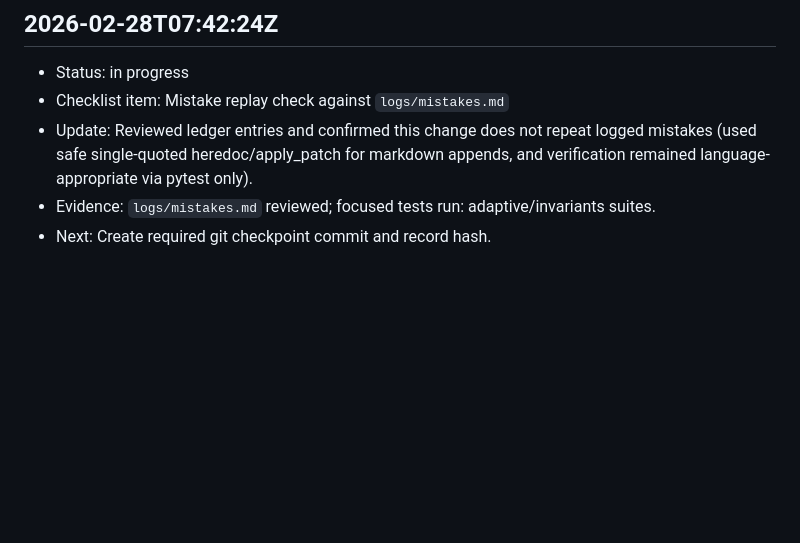
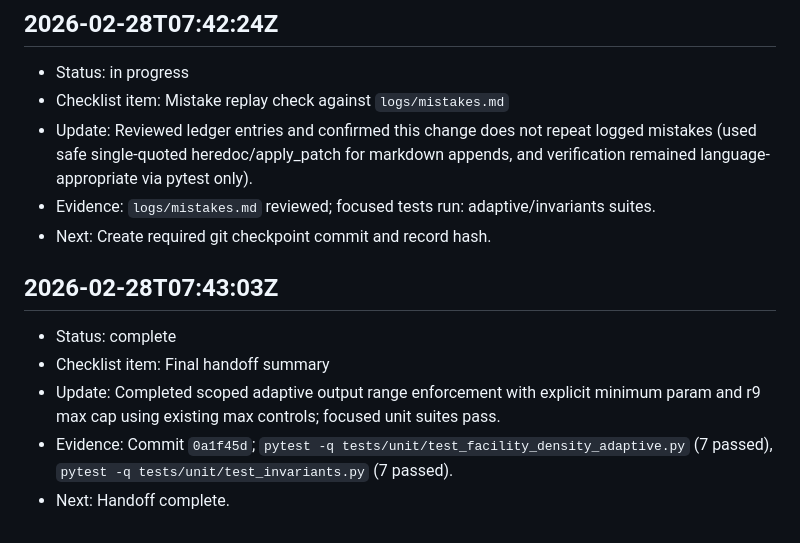
Before and after one commit to theheokboi/WOMBAT, a Markdown page: logs/progress/2026-02-28-adaptive-output-level-range-r5-r9.md, the part around one of its changes. Rendered like a GitHub page; blank space fills up the shorter version.

Commit message:
Finalize adaptive output range task log

```diff
--- a/logs/progress/2026-02-28-adaptive-output-level-range-r5-r9.md
+++ b/logs/progress/2026-02-28-adaptive-output-level-range-r5-r9.md
@@ -57,3 +57,10 @@
 - Update: Reviewed ledger entries and confirmed this change does not repeat logged mistakes (used safe single-quoted heredoc/apply_patch for markdown appends, and verification remained language-appropriate via pytest only).
 - Evidence: `logs/mistakes.md` reviewed; focused tests run: adaptive/invariants suites.
 - Next: Create required git checkpoint commit and record hash.
+
+## 2026-02-28T07:43:03Z
+- Status: complete
+- Checklist item: Final handoff summary
+- Update: Completed scoped adaptive output range enforcement with explicit minimum param and r9 max cap using existing max controls; focused unit suites pass.
+- Evidence: Commit `0a1f45d`; `pytest -q tests/unit/test_facility_density_adaptive.py` (7 passed), `pytest -q tests/unit/test_invariants.py` (7 passed).
+- Next: Handoff complete.
```
Also changed, not shown: other parts of logs/progress/2026-02-28-adaptive-output-level-range-r5-r9.md (+1 -1 lines).
